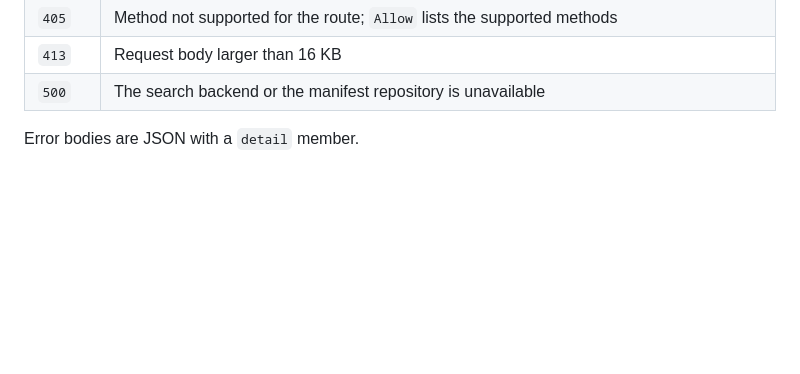
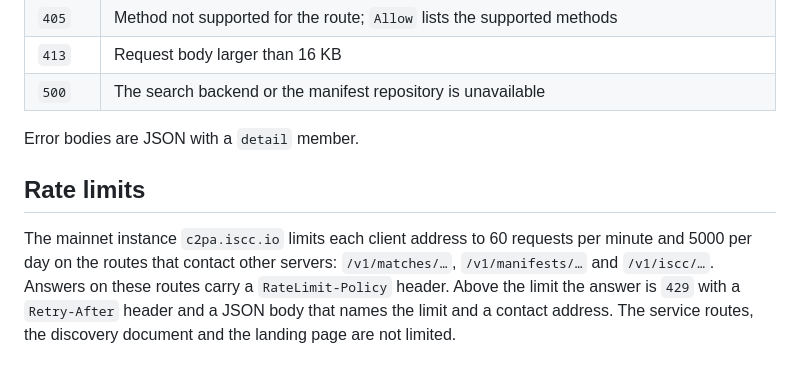
Before and after one commit to iscc/iscc-c2pa-resolver, a Markdown page: docs/api.md, the part around the change. GitHub-like rendering; blank space fills up the shorter version.

```diff
--- a/docs/api.md
+++ b/docs/api.md
@@ -100,3 +100,10 @@ declaration ([how it works](how-it-works.md#fetching-the-manifest)).
 | `500`  | The search backend or the manifest repository is unavailable                                 |
 
 Error bodies are JSON with a `detail` member.
+
+## Rate limits
+
+The mainnet instance `c2pa.iscc.io` limits each client address to 60 requests per minute and 5000 per day on the routes
+that contact other servers: `/v1/matches/…`, `/v1/manifests/…` and `/v1/iscc/…`. Answers on these routes carry a
+`RateLimit-Policy` header. Above the limit the answer is `429` with a `Retry-After` header and a JSON body that names
+the limit and a contact address. The service routes, the discovery document and the landing page are not limited.
```
Also changed, not shown: docs/operations.md (+12 -1 lines).
